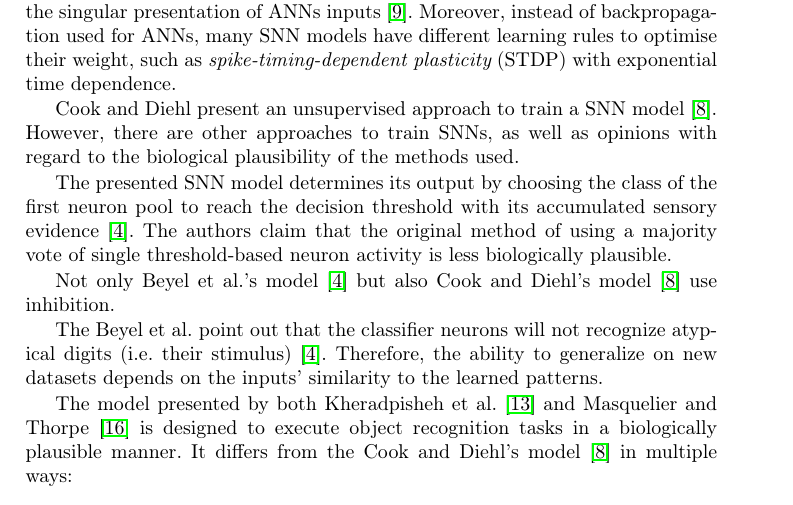
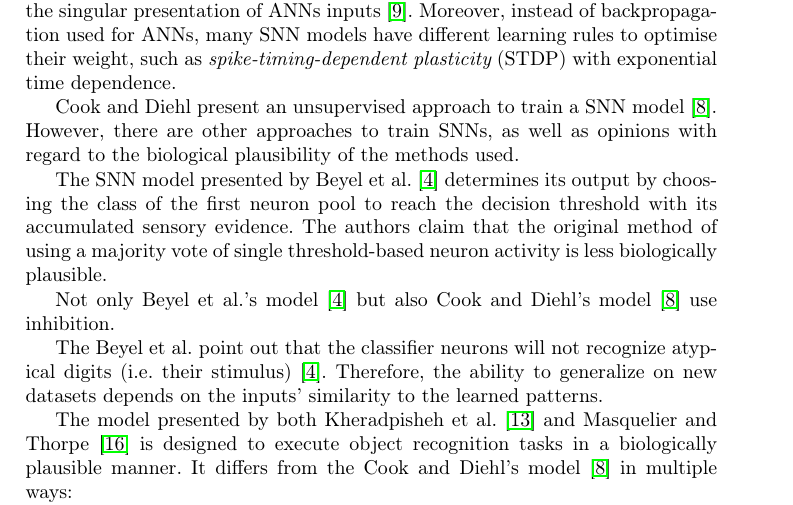
Before and after one commit to KlaraGtknst/bachelor-seminar-kde, a LaTeX thesis (main.tex, which reads sections/end/comparison.tex): part of page 10 of 12, cut so that both start at the same text. Compiled offline with pdfLaTeX.

Commit message:
fix: added author name for clarity in comparison

```diff
--- a/sections/end/comparison.tex
+++ b/sections/end/comparison.tex
@@ -14,8 +14,8 @@ However, there are other approaches to train \acp{SNN}, as well as opinions with
 
 
 % STDP-like paper
-The presented \ac{SNN} model determines its output by
-choosing the class of the first neuron pool to reach the decision threshold with its accumulated sensory evidence \cite{STDP_like}.
+The \ac{SNN} model presented by \authorsSTDPlike{} \cite{STDP_like} determines its output by
+choosing the class of the first neuron pool to reach the decision threshold with its accumulated sensory evidence.
 The authors claim that the original method of using a majority vote of single threshold-based neuron activity is less biologically plausible.
 
 Not only \authorsSTDPlike{}'s model \cite{STDP_like} but also \authorsSNN{}'s model \cite{SNN} use inhibition.
```
Also changed, not shown: main.pdf.
